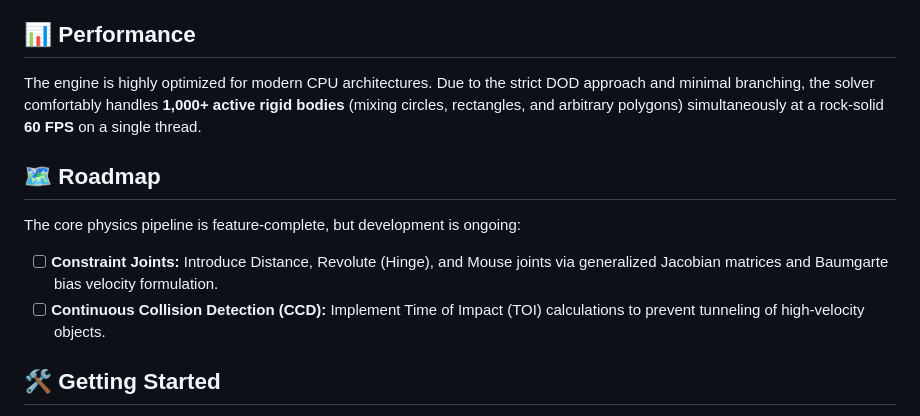
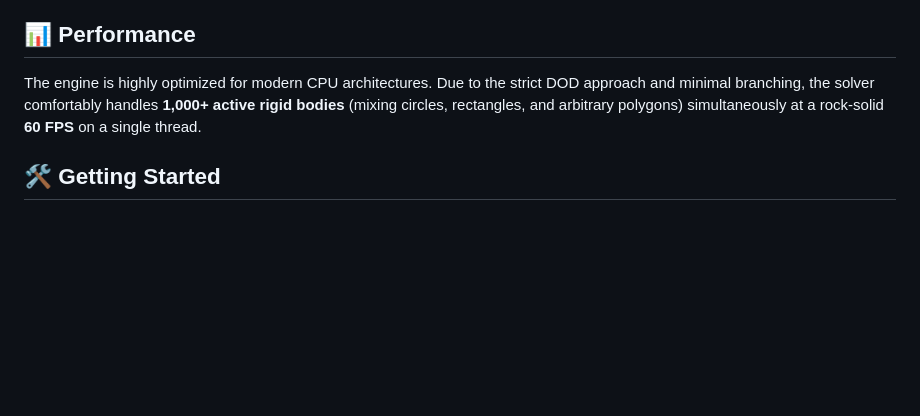
Before and after one commit to Ricky-Jan/2D-Rigid-Body-Physics-Engine, a Markdown page: README.md, the part around the change. GitHub-like rendering; blank space fills up the shorter version.

Commit message:
Remove roadmap section from README
Removed the roadmap section detailing future features and improvements.

```diff
--- a/README.md
+++ b/README.md
@@ -33,11 +33,6 @@ This project is not a wrapper around existing libraries like Box2D. It is a comp
 ## 📊 Performance
 The engine is highly optimized for modern CPU architectures. Due to the strict DOD approach and minimal branching, the solver comfortably handles **1,000+ active rigid bodies** (mixing circles, rectangles, and arbitrary polygons) simultaneously at a rock-solid **60 FPS** on a single thread.
 
-## 🗺️ Roadmap
-The core physics pipeline is feature-complete, but development is ongoing:
-- [ ] **Constraint Joints:** Introduce Distance, Revolute (Hinge), and Mouse joints via generalized Jacobian matrices and Baumgarte bias velocity formulation.
-- [ ] **Continuous Collision Detection (CCD):** Implement Time of Impact (TOI) calculations to prevent tunneling of high-velocity objects.
-
 ## 🛠️ Getting Started
 
 The core physics engine has **zero dependencies**. The included demo project utilizes [`macroquad`](https://github.com/not-fl3/macroquad) solely for visualization and debug rendering.
```
